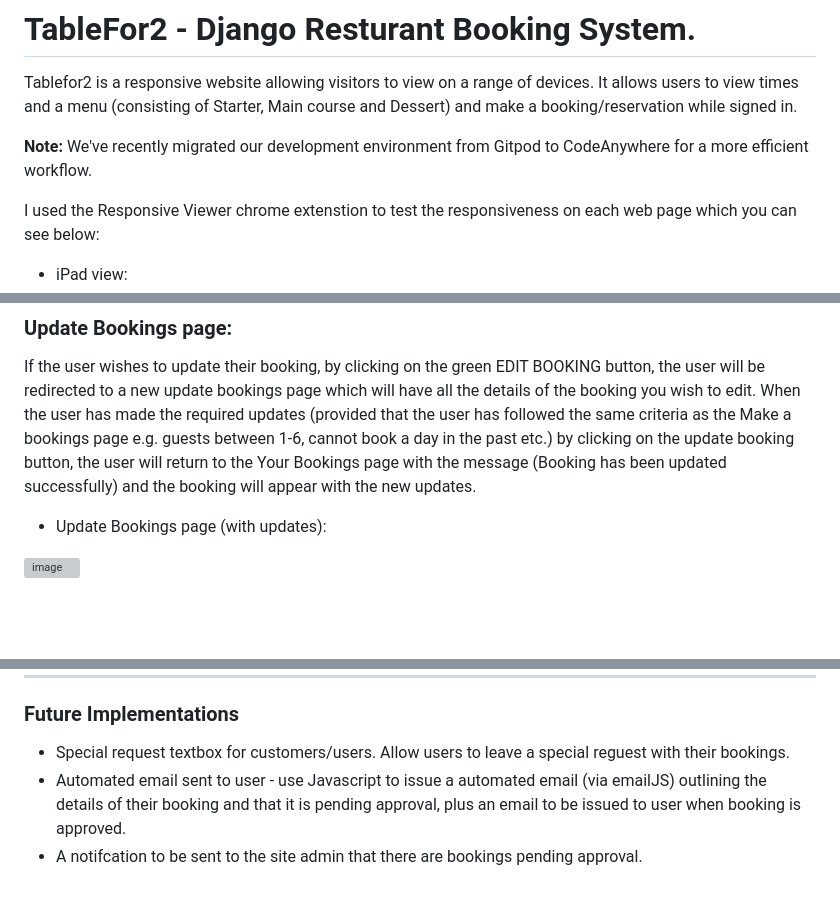
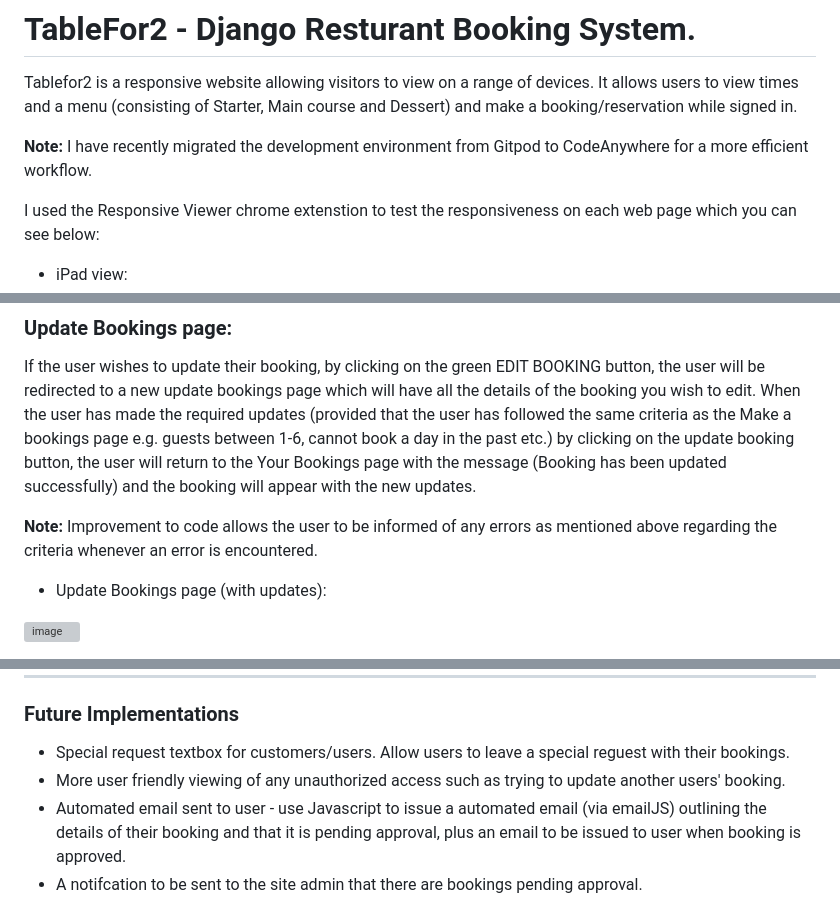
Before and after one commit to Neillcllghn/Tablefor2, a Markdown page: README.md, 3 parts joined by grey strips. Rendered like a GitHub page; blank space fills up the shorter version; grey boxes are pictures that could not be loaded.

Commit message:
Update README - Future implementation and new updates to Update Bookings page

```diff
--- a/README.md
+++ b/README.md
@@ -1,7 +1,7 @@
 # TableFor2 - Django Resturant Booking System.
 Tablefor2 is a responsive website allowing visitors to view on a range of devices. It allows users to view times and a menu (consisting of Starter, Main course and Dessert) and make a booking/reservation while signed in.
 
-**Note:** We've recently migrated our development environment from Gitpod to CodeAnywhere for a more efficient workflow.
+**Note:** I have recently migrated the development environment from Gitpod to CodeAnywhere for a more efficient workflow.
 
 I used the Responsive Viewer chrome extenstion to test the responsiveness on each web page which you can see below:
 
@@ -312,6 +312,8 @@ This outlines the bookings the user has made, whether it is pending approval or
 
 If the user wishes to update their booking, by clicking on the green EDIT BOOKING button, the user will be redirected to a new update bookings page which will have all the details of the booking you wish to edit. When the user has made the required updates (provided that the user has followed the same criteria as the Make a bookings page e.g. guests between 1-6, cannot book a day in the past etc.) by clicking on the update booking button, the user will return to the Your Bookings page with the message (Booking has been updated successfully) and the booking will appear with the new updates.
 
+**Note:** Improvement to code allows the user to be informed of any errors as mentioned above regarding the criteria whenever an error is encountered.
+
 - Update Bookings page (with updates):
 
  ![image](https://user-images.githubusercontent.com/109948740/234655023-1f15e69b-bf33-45a3-957f-f8fca745ff6a.png)
@@ -334,6 +336,7 @@ The final part to the bookings page is the delete function which is indicated to
 ### Future Implementations
 
 - Special request textbox for customers/users. Allow users to leave a special reguest with their bookings.
+- More user friendly viewing of any unauthorized access such as trying to update another users' booking.
 - Automated email sent to user - use Javascript to issue a automated email (via emailJS) outlining the details of their booking and that it is pending approval, plus an email to be issued to user when booking is approved.
 - A notifcation to be sent to the site admin that there are bookings pending approval.
 - Add a js listener for the checkbox in the Sign in page so that users can be automatically signed in when they logon to the website.
```
